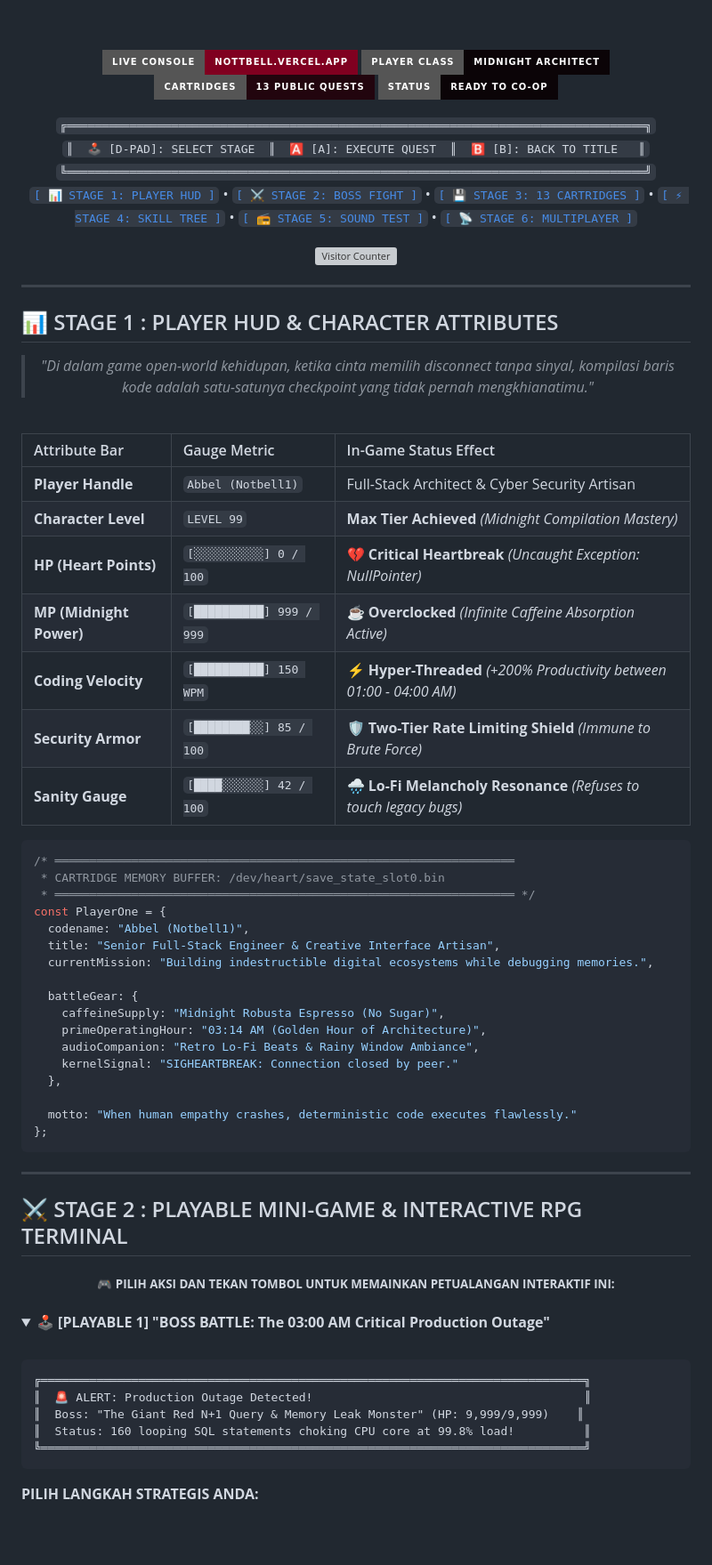
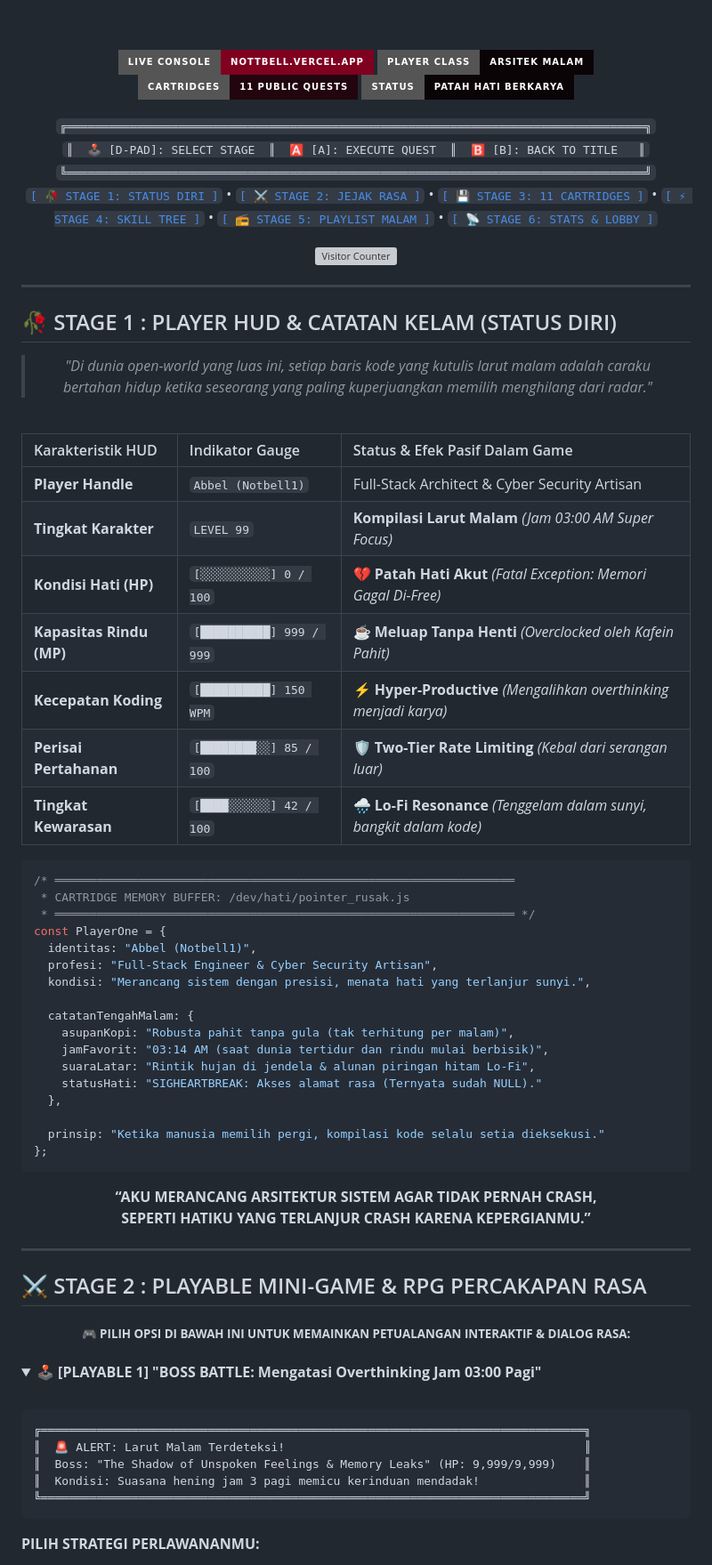
Before and after one commit to notbell1/notbell1, a Markdown page: Readme.md, the part around one of its changes. Shown at 89% size. GitHub-like rendering; badges without logos; blank space fills up the shorter version; grey boxes are pictures that could not be loaded.

Commit message:
feat: update profile with puskeswan v2 hero, filter only 11 public repos, and infuse melancholic romance retro theme

````diff
--- a/Readme.md
+++ b/Readme.md
@@ -20,13 +20,13 @@
     <img src="https://img.shields.io/badge/LIVE_CONSOLE-nottbell.vercel.app-800020?style=for-the-badge&logo=vercel&logoColor=white" alt="Live Console"/>
   </a>
   <a href="https://github.com/notbell1">
-    <img src="https://img.shields.io/badge/PLAYER_CLASS-MIDNIGHT_ARCHITECT-0b0407?style=for-the-badge&logo=github&logoColor=00f3ff" alt="Class"/>
+    <img src="https://img.shields.io/badge/PLAYER_CLASS-ARSITEK_MALAM-0b0407?style=for-the-badge&logo=github&logoColor=fb7185" alt="Class"/>
   </a>
-  <a href="#-stage-3--cartridge-select-room-13-karya-unggulan">
-    <img src="https://img.shields.io/badge/CARTRIDGES-13_PUBLIC_QUESTS-22050e?style=for-the-badge&logo=nintendogamecube&logoColor=f43f5e" alt="Total Games"/>
+  <a href="#-stage-3--cartridge-select-room-11-karya-publik-unggulan">
+    <img src="https://img.shields.io/badge/CARTRIDGES-11_PUBLIC_QUESTS-22050e?style=for-the-badge&logo=nintendogamecube&logoColor=f43f5e" alt="Total Public Repos"/>
   </a>
   <a href="#-stage-6--multiplayer-lobby--player-stats">
-    <img src="https://img.shields.io/badge/STATUS-READY_TO_CO--OP-0b0407?style=for-the-badge&logoColor=39ff14" alt="Status"/>
+    <img src="https://img.shields.io/badge/STATUS-PATAH_HATI_BERKARYA-0b0407?style=for-the-badge&logoColor=10b981" alt="Status"/>
   </a>
 </p>
 
@@ -35,12 +35,12 @@
   <code>╔═══════════════════════════════════════════════════════════════════════════════════╗</code><br>
   <code>║  🕹️ [D-PAD]: SELECT STAGE  ║  🅰️ [A]: EXECUTE QUEST  ║  🅱️ [B]: BACK TO TITLE   ║</code><br>
   <code>╚═══════════════════════════════════════════════════════════════════════════════════╝</code><br>
-  <a href="#-stage-1--player-hud--character-attributes"><code>[ 📊 STAGE 1: PLAYER HUD ]</code></a> &bull;
-  <a href="#-stage-2--playable-mini-game--interactive-rpg-terminal"><code>[ ⚔️ STAGE 2: BOSS FIGHT ]</code></a> &bull;
-  <a href="#-stage-3--cartridge-select-room-13-karya-unggulan"><code>[ 💾 STAGE 3: 13 CARTRIDGES ]</code></a> &bull;
+  <a href="#-stage-1--player-hud--catatan-kelam-status-diri"><code>[ 🥀 STAGE 1: STATUS DIRI ]</code></a> &bull;
+  <a href="#-stage-2--playable-mini-game--rpg-percakapan-rasa"><code>[ ⚔️ STAGE 2: JEJAK RASA ]</code></a> &bull;
+  <a href="#-stage-3--cartridge-select-room-11-karya-publik-unggulan"><code>[ 💾 STAGE 3: 11 CARTRIDGES ]</code></a> &bull;
   <a href="#-stage-4--rpg-skill-tree--combat-arsenal"><code>[ ⚡ STAGE 4: SKILL TREE ]</code></a> &bull;
-  <a href="#-stage-5--sound-test-room--retro-lo-fi-fm"><code>[ 📻 STAGE 5: SOUND TEST ]</code></a> &bull;
-  <a href="#-stage-6--multiplayer-lobby--player-stats"><code>[ 📡 STAGE 6: MULTIPLAYER ]</code></a>
+  <a href="#-stage-5--sound-test-room--playlist-galau-tengah-malam"><code>[ 📻 STAGE 5: PLAYLIST MALAM ]</code></a> &bull;
+  <a href="#-stage-6--multiplayer-lobby--player-stats"><code>[ 📡 STAGE 6: STATS & LOBBY ]</code></a>
 </p>
 
 <p align="center">
@@ -51,67 +51,74 @@
 
 ---
 
-## 📊 STAGE 1 : PLAYER HUD & CHARACTER ATTRIBUTES
+## 🥀 STAGE 1 : PLAYER HUD & CATATAN KELAM (STATUS DIRI)
 
 <div align="center">
 
-> *"Di dalam game open-world kehidupan, ketika cinta memilih disconnect tanpa sinyal, kompilasi baris kode adalah satu-satunya checkpoint yang tidak pernah mengkhianatimu."*
+> *"Di dunia open-world yang luas ini, setiap baris kode yang kutulis larut malam adalah caraku bertahan hidup ketika seseorang yang paling kuperjuangkan memilih menghilang dari radar."*
 
 <br>
 
-| Attribute Bar | Gauge Metric | In-Game Status Effect |
+| Karakteristik HUD | Indikator Gauge | Status & Efek Pasif Dalam Game |
 | :--- | :--- | :--- |
 | **Player Handle** | `Abbel (Notbell1)` | Full-Stack Architect & Cyber Security Artisan |
-| **Character Level** | `LEVEL 99` | **Max Tier Achieved** *(Midnight Compilation Mastery)* |
-| **HP (Heart Points)** | `[░░░░░░░░░░] 0 / 100` | 💔 **Critical Heartbreak** *(Uncaught Exception: NullPointer)* |
-| **MP (Midnight Power)** | `[██████████] 999 / 999` | ☕ **Overclocked** *(Infinite Caffeine Absorption Active)* |
-| **Coding Velocity** | `[██████████] 150 WPM` | ⚡ **Hyper-Threaded** *(+200% Productivity between 01:00 - 04:00 AM)* |
-| **Security Armor** | `[████████░░] 85 / 100` | 🛡️ **Two-Tier Rate Limiting Shield** *(Immune to Brute Force)* |
-| **Sanity Gauge** | `[████░░░░░░] 42 / 100` | 🌧️ **Lo-Fi Melancholy Resonance** *(Refuses to touch legacy bugs)* |
+| **Tingkat Karakter** | `LEVEL 99` | **Kompilasi Larut Malam** *(Jam 03:00 AM Super Focus)* |
+| **Kondisi Hati (HP)** | `[░░░░░░░░░░] 0 / 100` | 💔 **Patah Hati Akut** *(Fatal Exception: Memori Gagal Di-Free)* |
+| **Kapasitas Rindu (MP)** | `[██████████] 999 / 999` | ☕ **Meluap Tanpa Henti** *(Overclocked oleh Kafein Pahit)* |
+| **Kecepatan Koding** | `[██████████] 150 WPM` | ⚡ **Hyper-Productive** *(Mengalihkan overthinking menjadi karya)* |
+| **Perisai Pertahanan** | `[████████░░] 85 / 100` | 🛡️ **Two-Tier Rate Limiting** *(Kebal dari serangan luar)* |
+| **Tingkat Kewarasan** | `[████░░░░░░] 42 / 100` | 🌧️ **Lo-Fi Resonance** *(Tenggelam dalam sunyi, bangkit dalam kode)* |
 
 </div>
 
 ```javascript
 /* ══════════════════════════════════════════════════════════════════
- * CARTRIDGE MEMORY BUFFER: /dev/heart/save_state_slot0.bin
+ * CARTRIDGE MEMORY BUFFER: /dev/hati/pointer_rusak.js
  * ══════════════════════════════════════════════════════════════════ */
 const PlayerOne = {
-  codename: "Abbel (Notbell1)",
-  title: "Senior Full-Stack Engineer & Creative Interface Artisan",
-  currentMission: "Building indestructible digital ecosystems while debugging memories.",
+  identitas: "Abbel (Notbell1)",
+  profesi: "Full-Stack Engineer & Cyber Security Artisan",
+  kondisi: "Merancang sistem dengan presisi, menata hati yang terlanjur sunyi.",
 
-  battleGear: {
-    caffeineSupply: "Midnight Robusta Espresso (No Sugar)",
-    primeOperatingHour: "03:14 AM (Golden Hour of Architecture)",
-    audioCompanion: "Retro Lo-Fi Beats & Rainy Window Ambiance",
-    kernelSignal: "SIGHEARTBREAK: Connection closed by peer."
+  catatanTengahMalam: {
+    asupanKopi: "Robusta pahit tanpa gula (tak terhitung per malam)",
+    jamFavorit: "03:14 AM (saat dunia tertidur dan rindu mulai berbisik)",
+    suaraLatar: "Rintik hujan di jendela & alunan piringan hitam Lo-Fi",
+    statusHati: "SIGHEARTBREAK: Akses alamat rasa (Ternyata sudah NULL)."
   },
 
-  motto: "When human empathy crashes, deterministic code executes flawlessly."
+  prinsip: "Ketika manusia memilih pergi, kompilasi kode selalu setia dieksekusi."
 };
 ```
 
+<div align="center">
+
+**“AKU MERANCANG ARSITEKTUR SISTEM AGAR TIDAK PERNAH CRASH,
+SEPERTI HATIKU YANG TERLANJUR CRASH KARENA KEPERGIANMU.”**
+
+</div>
+
 ---
 
-## ⚔️ STAGE 2 : PLAYABLE MINI-GAME & INTERACTIVE RPG TERMINAL
+## ⚔️ STAGE 2 : PLAYABLE MINI-GAME & RPG PERCAKAPAN RASA
 
 <div align="center">
-<sub>🎮 <b>PILIH AKSI DAN TEKAN TOMBOL UNTUK MEMAINKAN PETUALANGAN INTERAKTIF INI:</b></sub>
+<sub>🎮 <b>PILIH OPSI DI BAWAH INI UNTUK MEMAINKAN PETUALANGAN INTERAKTIF & DIALOG RASA:</b></sub>
 </div>
 
 <br>
 
 <details open>
-<summary><b>🕹️ [PLAYABLE 1] "BOSS BATTLE: The 03:00 AM Critical Production Outage"</b></summary>
+<summary><b>🕹️ [PLAYABLE 1] "BOSS BATTLE: Mengatasi Overthinking Jam 03:00 Pagi"</b></summary>
 <br>
 
 ```text
 ╔══════════════════════════════════════════════════════════════════════════════╗
-║  🚨 ALERT: Production Outage Detected!                                       ║
-║  Boss: "The Giant Red N+1 Query & Memory Leak Monster" (HP: 9,999/9,999)    ║
-║  Status: 160 looping SQL statements choking CPU core at 99.8% load!          ║
+║  🚨 ALERT: Larut Malam Terdeteksi!                                           ║
+║  Boss: "The Shadow of Unspoken Feelings & Memory Leaks" (HP: 9,999/9,999)    ║
+║  Kondisi: Suasana hening jam 3 pagi memicu kerinduan mendadak!               ║
 ╚══════════════════════════════════════════════════════════════════════════════╝
 ```
 
-**PILIH LANGKAH STRATEGIS ANDA:**
+**PILIH STRATEGI PERLAWANANMU:**
 
````
Also changed, not shown: other parts of Readme.md (+74 -71 lines), assets/projects/puskeswan_home.png.
